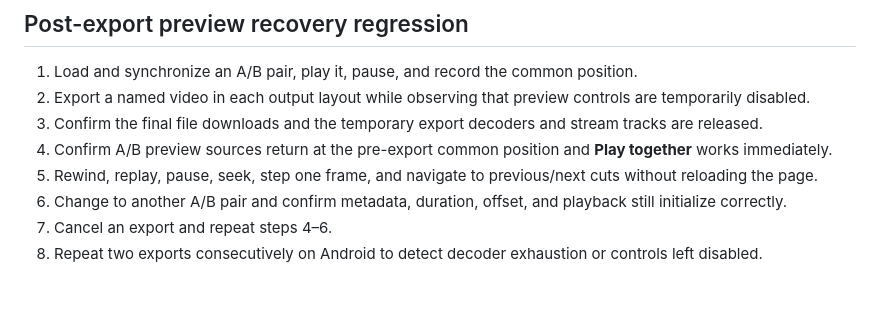
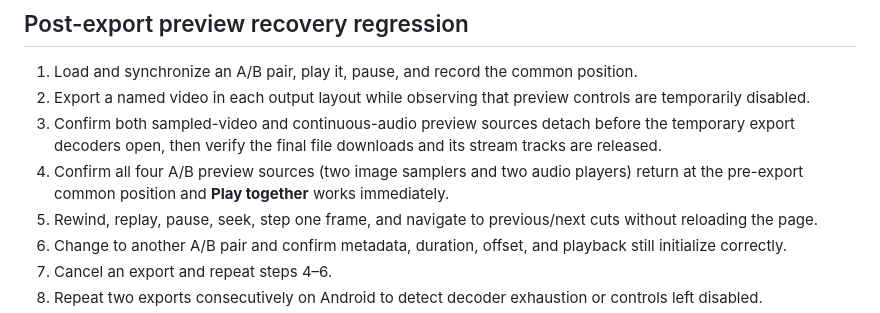
Before and after one commit to norbymezz/Uizador-, a Markdown page: docs/test-plan.md, the part around the change. GitHub-like rendering; blank space fills up the shorter version.

Commit message:
Document complete preview decoder cleanup

```diff
--- a/docs/test-plan.md
+++ b/docs/test-plan.md
@@ -238,8 +238,8 @@ The following checks run after every media-library or project-format change:
 
 1. Load and synchronize an A/B pair, play it, pause, and record the common position.
 2. Export a named video in each output layout while observing that preview controls are temporarily disabled.
-3. Confirm the final file downloads and the temporary export decoders and stream tracks are released.
-4. Confirm A/B preview sources return at the pre-export common position and **Play together** works immediately.
+3. Confirm both sampled-video and continuous-audio preview sources detach before the temporary export decoders open, then verify the final file downloads and its stream tracks are released.
+4. Confirm all four A/B preview sources (two image samplers and two audio players) return at the pre-export common position and **Play together** works immediately.
 5. Rewind, replay, pause, seek, step one frame, and navigate to previous/next cuts without reloading the page.
 6. Change to another A/B pair and confirm metadata, duration, offset, and playback still initialize correctly.
 7. Cancel an export and repeat steps 4–6.
```
